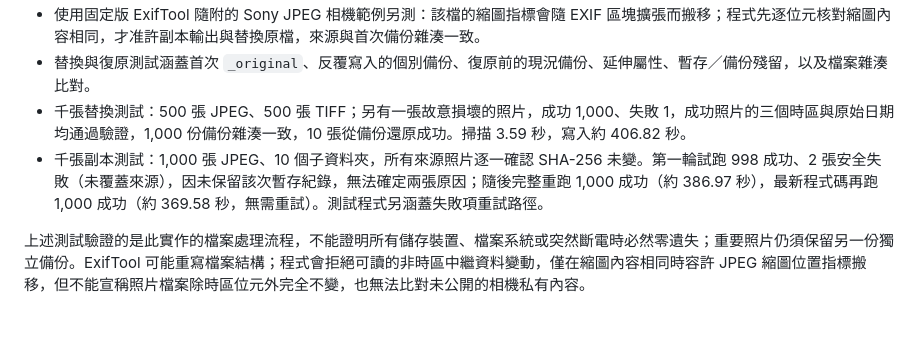
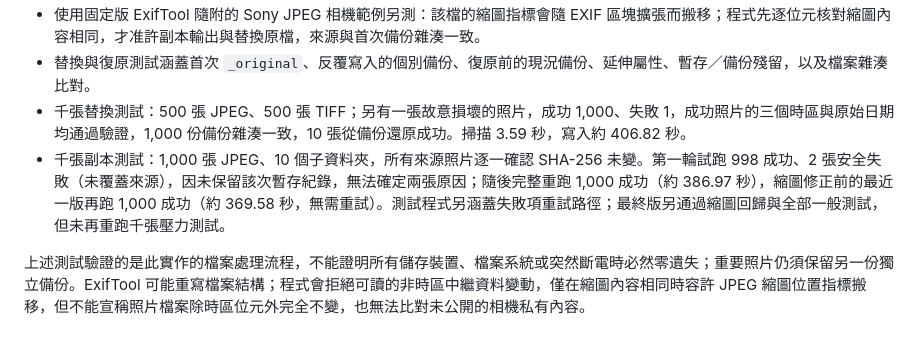
Before and after one commit to steven87090799/photo-timezone-modifier-claude, a Markdown page: VALIDATION.md, the part around the change. Drawn GitHub-style.

Commit message:
Clarify timing of thousand-photo validation

```diff
--- a/VALIDATION.md
+++ b/VALIDATION.md
@@ -12,7 +12,7 @@
 - 使用固定版 ExifTool 隨附的 Sony JPEG 相機範例另測：該檔的縮圖指標會隨 EXIF 區塊擴張而搬移；程式先逐位元核對縮圖內容相同，才准許副本輸出與替換原檔，來源與首次備份雜湊一致。
 - 替換與復原測試涵蓋首次 `_original`、反覆寫入的個別備份、復原前的現況備份、延伸屬性、暫存／備份殘留，以及檔案雜湊比對。
 - 千張替換測試：500 張 JPEG、500 張 TIFF；另有一張故意損壞的照片，成功 1,000、失敗 1，成功照片的三個時區與原始日期均通過驗證，1,000 份備份雜湊一致，10 張從備份還原成功。掃描 3.59 秒，寫入約 406.82 秒。
-- 千張副本測試：1,000 張 JPEG、10 個子資料夾，所有來源照片逐一確認 SHA-256 未變。第一輪試跑 998 成功、2 張安全失敗（未覆蓋來源），因未保留該次暫存紀錄，無法確定兩張原因；隨後完整重跑 1,000 成功（約 386.97 秒），最新程式碼再跑 1,000 成功（約 369.58 秒，無需重試）。測試程式另涵蓋失敗項重試路徑。
+- 千張副本測試：1,000 張 JPEG、10 個子資料夾，所有來源照片逐一確認 SHA-256 未變。第一輪試跑 998 成功、2 張安全失敗（未覆蓋來源），因未保留該次暫存紀錄，無法確定兩張原因；隨後完整重跑 1,000 成功（約 386.97 秒），縮圖修正前的最近一版再跑 1,000 成功（約 369.58 秒，無需重試）。測試程式另涵蓋失敗項重試路徑；最終版另通過縮圖回歸與全部一般測試，但未再重跑千張壓力測試。
 
 上述測試驗證的是此實作的檔案處理流程，不能證明所有儲存裝置、檔案系統或突然斷電時必然零遺失；重要照片仍須保留另一份獨立備份。ExifTool 可能重寫檔案結構；程式會拒絕可讀的非時區中繼資料變動，僅在縮圖內容相同時容許 JPEG 縮圖位置指標搬移，但不能宣稱照片檔案除時區位元外完全不變，也無法比對未公開的相機私有內容。
 
```
